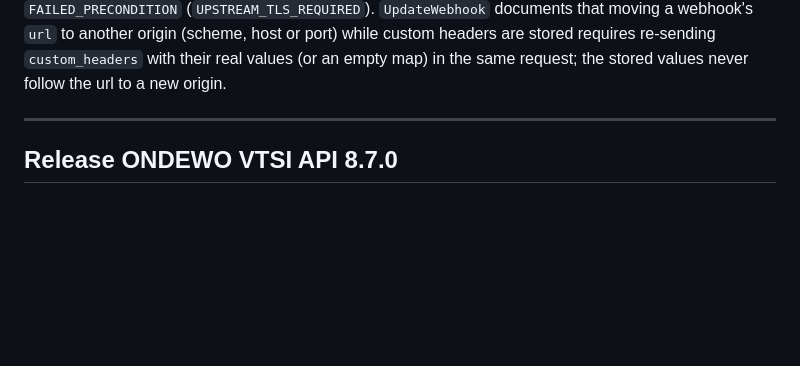
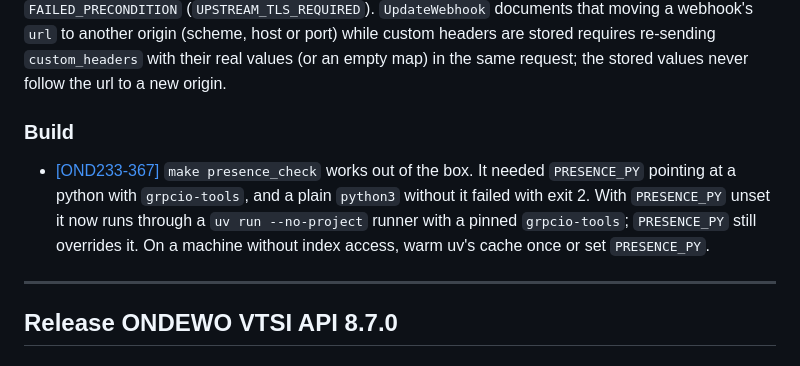
Before and after one commit to ondewo/ondewo-vtsi-api, a Markdown page: RELEASE.md, the part around the change. Drawn GitHub-style; blank space fills up the shorter version.

Commit message:
[OND233-367] docs(release): record that presence_check needs no PRESENCE_PY in 9.0.0
The 9.0.0 entry gains a Build section: with PRESENCE_PY unset the presence
check runs through a uv runner with pinned grpcio-tools, PRESENCE_PY still
overrides it, and an offline machine warms uv's cache or sets PRESENCE_PY.
Verified: make presence_check with no variables set exits 0.

```diff
--- a/RELEASE.md
+++ b/RELEASE.md
@@ -254,6 +254,14 @@ REQUIRED for the S2T, NLU and T2S configs of a call unless the VTSI server runs
 another origin (scheme, host or port) while custom headers are stored requires re-sending `custom_headers`
 with their real values (or an empty map) in the same request; the stored values never follow the url to a
 new origin.
+
+### Build
+
+* [[OND233-367]](https://ondewo.atlassian.net/browse/OND233-367) `make presence_check` works out of the box.
+  It needed `PRESENCE_PY` pointing at a python with `grpcio-tools`, and a plain `python3` without it failed
+  with exit 2. With `PRESENCE_PY` unset it now runs through a `uv run --no-project` runner with a pinned
+  `grpcio-tools`; `PRESENCE_PY` still overrides it. On a machine without index access, warm uv's cache once or
+  set `PRESENCE_PY`.
 
 *****************
 
```
